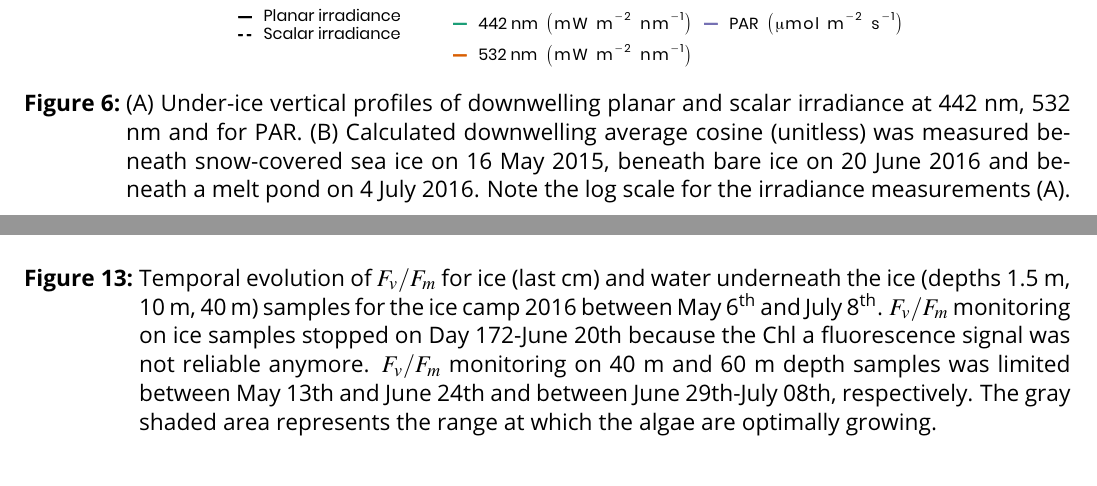
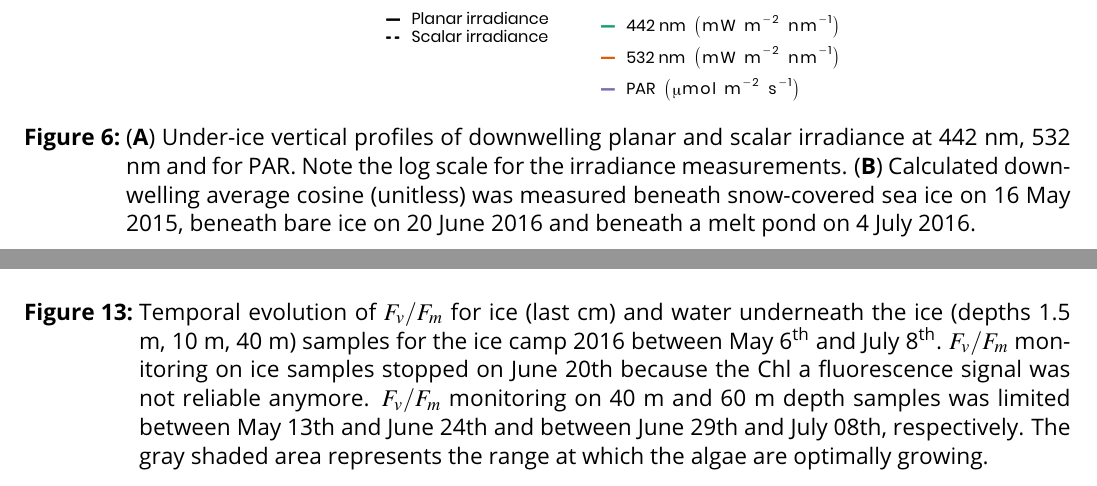
Before and after one commit to PMassicotte/greenedge-icecamp-data-paper, a LaTeX document (manuscript/essd/figures/figures.tex): two parts of pages 6 and 13 of 14, joined at a grey line, cut so that both start at the same text. Compiled offline with pdfLaTeX.

Commit message:
Polishing figures.

```diff
--- a/manuscript/essd/figures/figures.tex
+++ b/manuscript/essd/figures/figures.tex
@@ -75,7 +75,7 @@
 \begin{figure}[h]
 	\centering
 	\includegraphics[scale = 1]{../../../graphs/fig06.pdf}
-	\caption{(A) Under-ice vertical profiles of downwelling planar and scalar irradiance at 442 nm, 532 nm and for PAR. (B) Calculated downwelling average cosine (unitless) was measured beneath snow-covered sea ice on 16 May 2015, beneath bare ice on 20 June 2016 and beneath a melt pond on 4 July 2016. Note the log scale for the irradiance measurements (A).}
+	\caption{(\textbf{A}) Under-ice vertical profiles of downwelling planar and scalar irradiance at 442 nm, 532 nm and for PAR. Note the log scale for the irradiance measurements. (\textbf{B}) Calculated downwelling average cosine (unitless) was measured beneath snow-covered sea ice on 16 May 2015, beneath bare ice on 20 June 2016 and beneath a melt pond on 4 July 2016.}
 \end{figure}
 
 \clearpage
@@ -138,7 +138,7 @@
 \begin{figure}[h]
 	\centering
 	\includegraphics[scale = 1]{../../../graphs/fig13.pdf}
-	\caption{Temporal evolution of $F_v/F_m$ for ice (last cm) and water underneath the ice (depths 1.5 m, 10 m, 40 m) samples for the ice camp 2016 between May 6\textsuperscript{th} and July 8\textsuperscript{th}. $F_v/F_m$ monitoring on ice samples stopped on Day 172-June 20th because the Chl a fluorescence signal was not reliable anymore. $F_v/F_m$ monitoring on 40 m and 60 m depth samples was limited between May 13th and June 24th and between June 29th-July 08th, respectively. The gray shaded area represents the range at which the algae are optimally growing.}
+	\caption{Temporal evolution of $F_v/F_m$ for ice (last cm) and water underneath the ice (depths 1.5 m, 10 m, 40 m) samples for the ice camp 2016 between May 6\textsuperscript{th} and July 8\textsuperscript{th}. $F_v/F_m$ monitoring on ice samples stopped on June 20th because the Chl a fluorescence signal was not reliable anymore. $F_v/F_m$ monitoring on 40 m and 60 m depth samples was limited between May 13th and June 24th and between June 29th and July 08th, respectively. The gray shaded area represents the range at which the algae are optimally growing.}
 \end{figure}
 
 \clearpage
```
Also changed, not shown: graphs/fig01.pdf, graphs/fig02.pdf, graphs/fig06.pdf, manuscript/essd/figures/figures.pdf, 2 other files.
